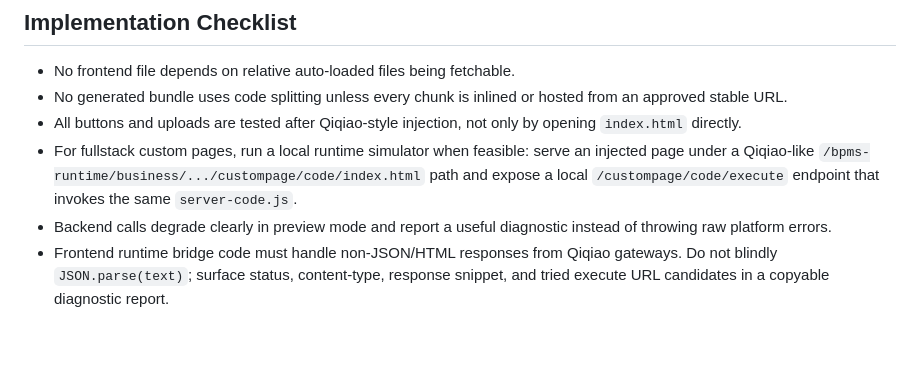
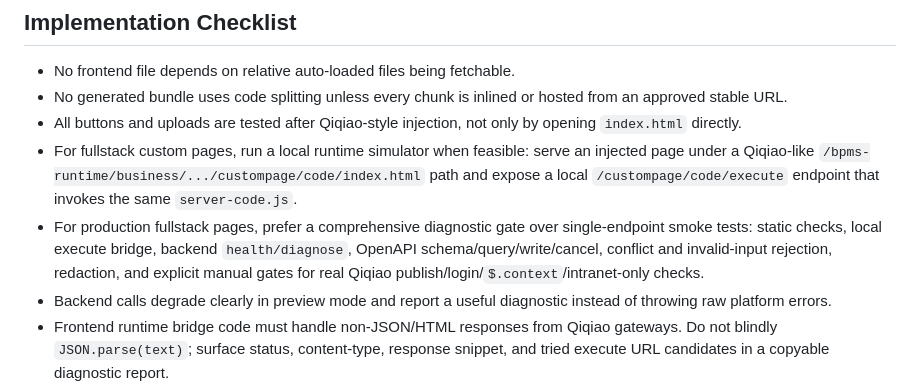
Before and after one commit to xxzxzmai-droid/qiqiao-dev-skill, a Markdown page: SKILL.md, the part around the change. Drawn GitHub-style; blank space fills up the shorter version.

```diff
--- a/SKILL.md
+++ b/SKILL.md
@@ -42,6 +42,7 @@ description: Build, debug, test, and package Qiqiao/七巧/数智彩虹/道一
 - No generated bundle uses code splitting unless every chunk is inlined or hosted from an approved stable URL.
 - All buttons and uploads are tested after Qiqiao-style injection, not only by opening `index.html` directly.
 - For fullstack custom pages, run a local runtime simulator when feasible: serve an injected page under a Qiqiao-like `/bpms-runtime/business/.../custompage/code/index.html` path and expose a local `/custompage/code/execute` endpoint that invokes the same `server-code.js`.
+- For production fullstack pages, prefer a comprehensive diagnostic gate over single-endpoint smoke tests: static checks, local execute bridge, backend `health/diagnose`, OpenAPI schema/query/write/cancel, conflict and invalid-input rejection, redaction, and explicit manual gates for real Qiqiao publish/login/`$.context`/intranet-only checks.
 - Backend calls degrade clearly in preview mode and report a useful diagnostic instead of throwing raw platform errors.
 - Frontend runtime bridge code must handle non-JSON/HTML responses from Qiqiao gateways. Do not blindly `JSON.parse(text)`; surface status, content-type, response snippet, and tried execute URL candidates in a copyable diagnostic report.
 - Custom pages with backend methods should expose at least `health` and `diagnose`; CRUD tools should also expose schema/query/create/update or cancel methods with no token/secret returned to the frontend.
```
Also changed, not shown: references/debugging-delivery.md (+11 -0 lines).
